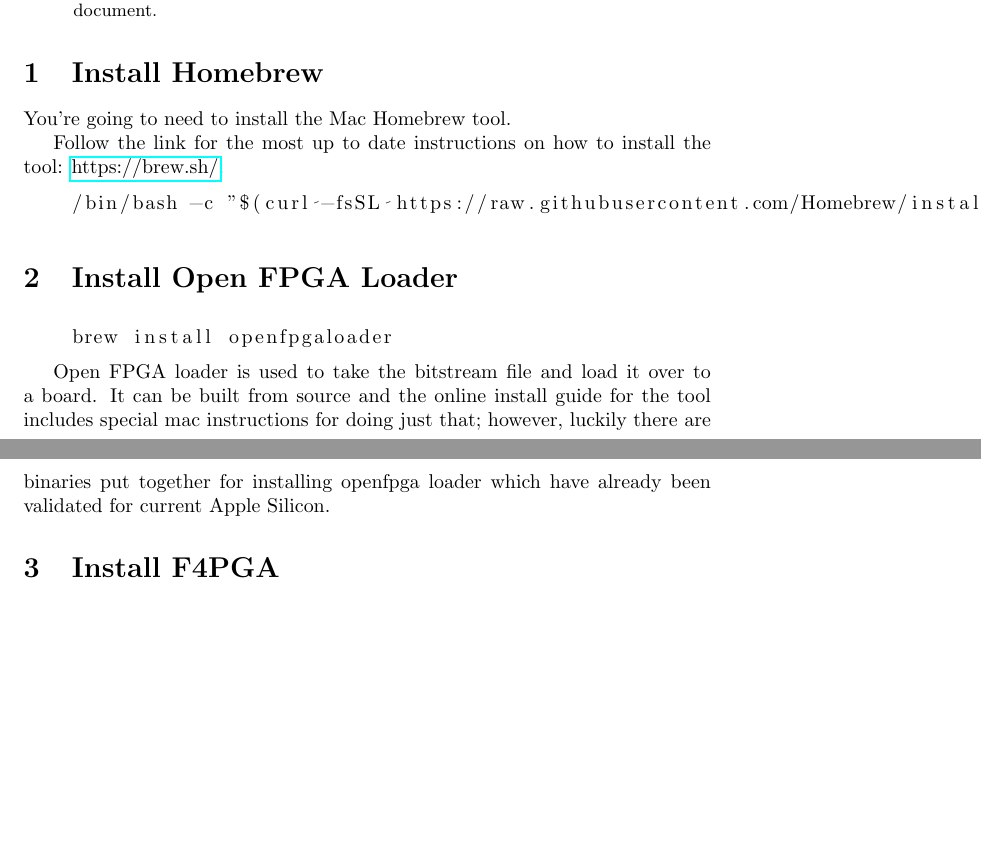
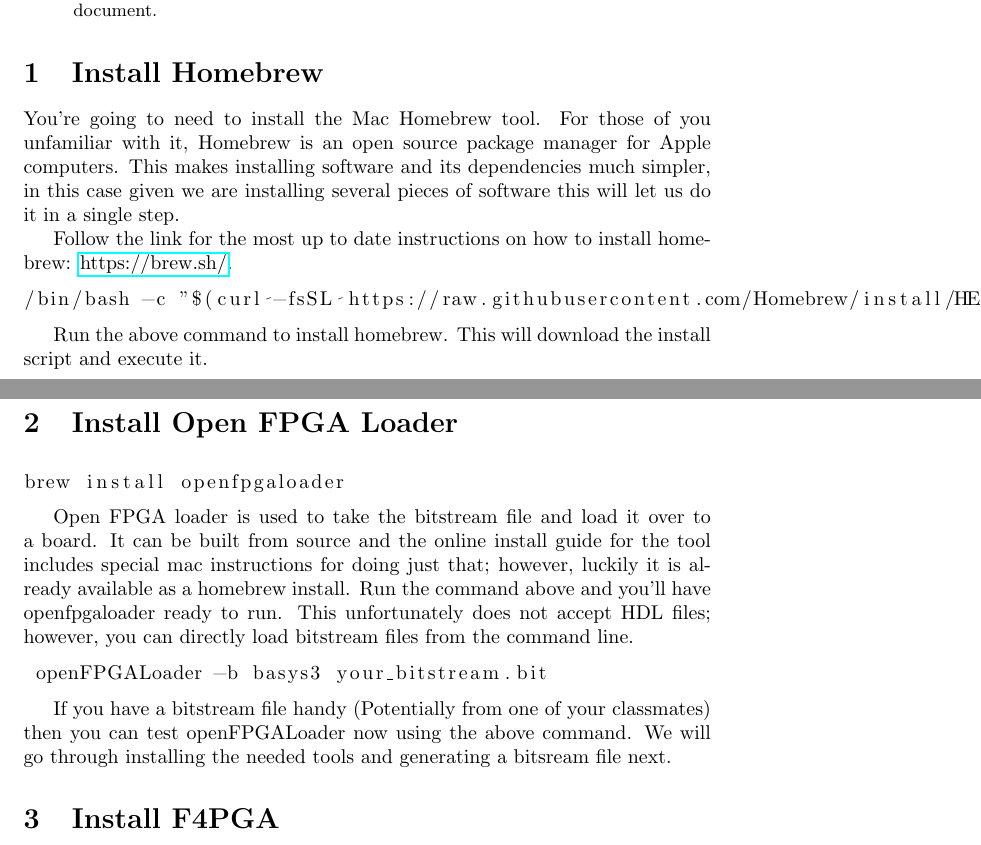
Before and after one commit to devinatkin/Mac-FPGA-Setup, a LaTeX paper (mac_fpga_workflow_instructions.tex, which reads homebrew_install.tex, open_fpga_loader_install.tex): two parts of pages 1 and 2 of 5, joined at a grey line, cut so that both start at the same text, the shorter picture padded with empty space. Compiled offline with pdfLaTeX.

Commit message:
update instructions

```diff
--- a/homebrew_install.tex
+++ b/homebrew_install.tex
@@ -1,7 +1,13 @@
 You're going to need to install the Mac Homebrew tool.
+For those of you unfamiliar with it, Homebrew is an open source package manager for Apple computers.
+This makes installing software and its dependencies much simpler,
+in this case given we are installing several pieces of software this will let us do it in a single step.
 
-Follow the link for the most up to date instructions on how to install the tool: \href{https://brew.sh/}{https://brew.sh/}.
+Follow the link for the most up to date instructions on how to install homebrew: \href{https://brew.sh/}{https://brew.sh/}.
 
 \begin{lstlisting}[language=bash]
-    /bin/bash -c "$(curl -fsSL https://raw.githubusercontent.com/Homebrew/install/HEAD/install.sh)"
+/bin/bash -c "$(curl -fsSL https://raw.githubusercontent.com/Homebrew/install/HEAD/install.sh)"
 \end{lstlisting}
+
+Run the above command to install homebrew.
+This will download the install script and execute it.
--- a/open_fpga_loader_install.tex
+++ b/open_fpga_loader_install.tex
@@ -1,9 +1,18 @@
 
 
 \begin{lstlisting}[language=bash]
-    brew install openfpgaloader
+brew install openfpgaloader
 \end{lstlisting}
 
 Open FPGA loader is used to take the bitstream file and load it over to a board.
 It can be built from source and the online install guide for the tool includes special mac instructions for doing just that; however,
-luckily there are binaries put together for installing openfpga loader which have already been validated for current Apple Silicon.
+luckily it is already available as a homebrew install.
+Run the command above and you'll have openfpgaloader ready to run.
+This unfortunately does not accept HDL files; however, you can directly load bitstream files from the command line.
+
+\begin{lstlisting}[language=bash]
+ openFPGALoader -b basys3 your_bitstream.bit
+\end{lstlisting}
+
+If you have a bitstream file handy (Potentially from one of your classmates) then you can test openFPGALoader now using the above command.
+We will go through installing the needed tools and generating a bitsream file next.
```
